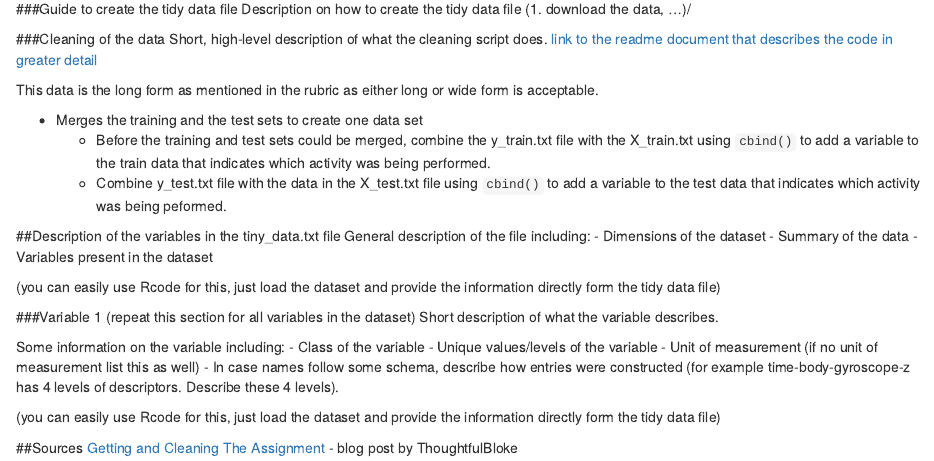
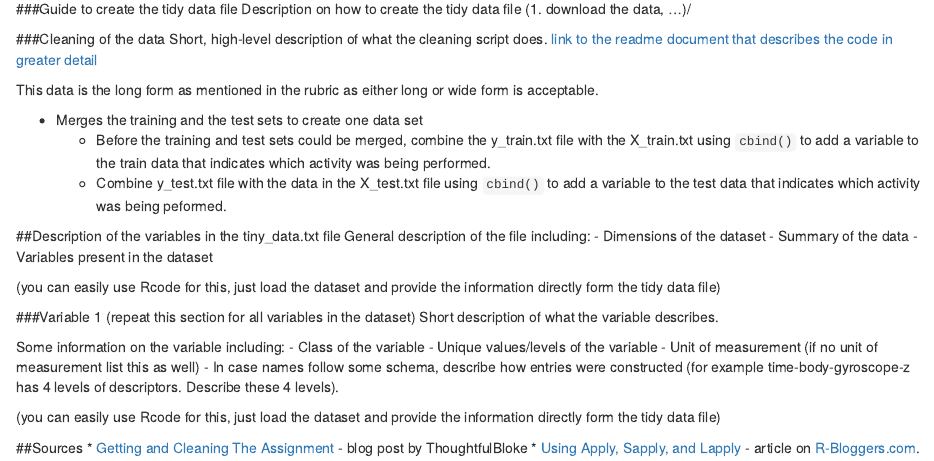
Before and after one commit to rickhenderson/smartphone-activity-study, an R Markdown document (CodeBook.rmd): the page in a window 1100 px wide, from 560 px down. Rendered offline with R 4.5, knitr and Pandoc, with nearby package versions.

Commit message:
Add article from R-Bloggers as reference

```diff
--- a/CodeBook.rmd
+++ b/CodeBook.rmd
@@ -61,4 +61,5 @@ Some information on the variable including:
 (you can easily use Rcode for this, just load the dataset and provide the information directly form the tidy data file)
 
 ##Sources
-[Getting and Cleaning The Assignment](https://thoughtfulbloke.wordpress.com/2015/09/09/getting-and-cleaning-the-assignment/) - blog post by ThoughtfulBloke
+* [Getting and Cleaning The Assignment](https://thoughtfulbloke.wordpress.com/2015/09/09/getting-and-cleaning-the-assignment/) - blog post by ThoughtfulBloke
+* [Using Apply, Sapply, and Lapply](http://www.r-bloggers.com/using-apply-sapply-lapply-in-r/) - article on [R-Bloggers.com](http://www.r-bloggers.com).
```
